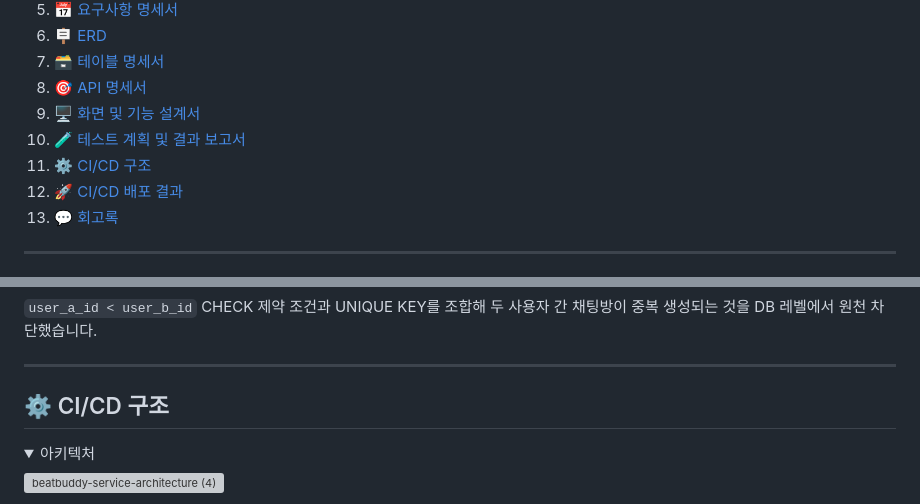
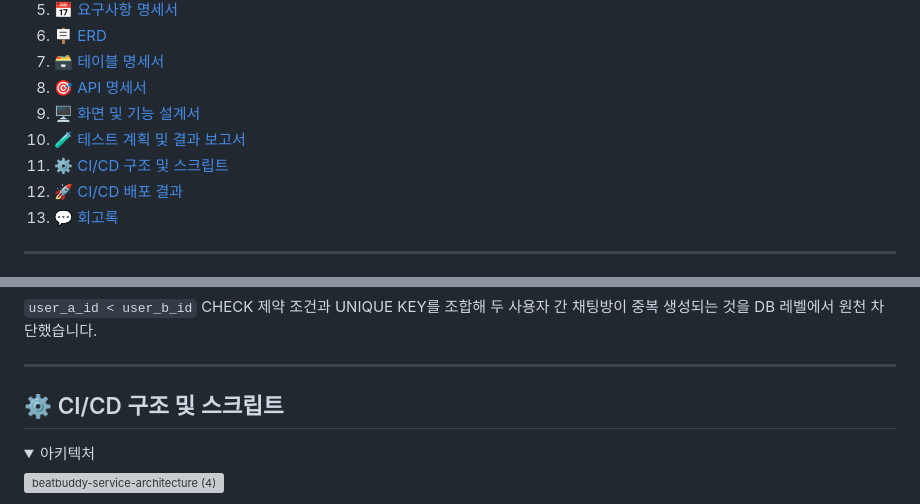
Before and after one commit to beyond-sw-camp/be25-4th-Semicolon-BeatBuddy, a Markdown page: README.md, 2 parts joined by grey strips. Rendered like a GitHub page; folded sections open; grey boxes are pictures that could not be loaded.

Commit message:
Update CI/CD section title in README

```diff
--- a/README.md
+++ b/README.md
@@ -13,7 +13,7 @@
 8. [🎯 API 명세서](#-api-명세서)
 9. [🖥 화면 및 기능 설계서](#-화면-및-기능-설계서)
 10. [🧪 테스트 계획 및 결과 보고서](#-테스트-계획-및-결과-보고서)
-11. [⚙️ CI/CD 구조](#%EF%B8%8F-cicd-구조)
+11. [⚙️ CI/CD 구조 및 스크립트](#%EF%B8%8F-cicd-구조-및-스크립트)
 12. [🚀 CI/CD 배포 결과](#-cicd-배포-결과)
 13. [💬 회고록](#-회고록)
 
@@ -227,7 +227,7 @@ Redis 대신 DB 테이블로 구현하되 `ON DUPLICATE KEY UPDATE`를 활용해
 
 ---
 
-## ⚙️ CI/CD 구조
+## ⚙️ CI/CD 구조 및 스크립트
 <details>
 <summary>아키텍처</summary>
   <img width="4988" height="3084" alt="beatbuddy-service-architecture (4)" src="https://github.com/user-attachments/assets/b9b16887-47bf-429e-a367-9ca11b20bcc3" />
```
